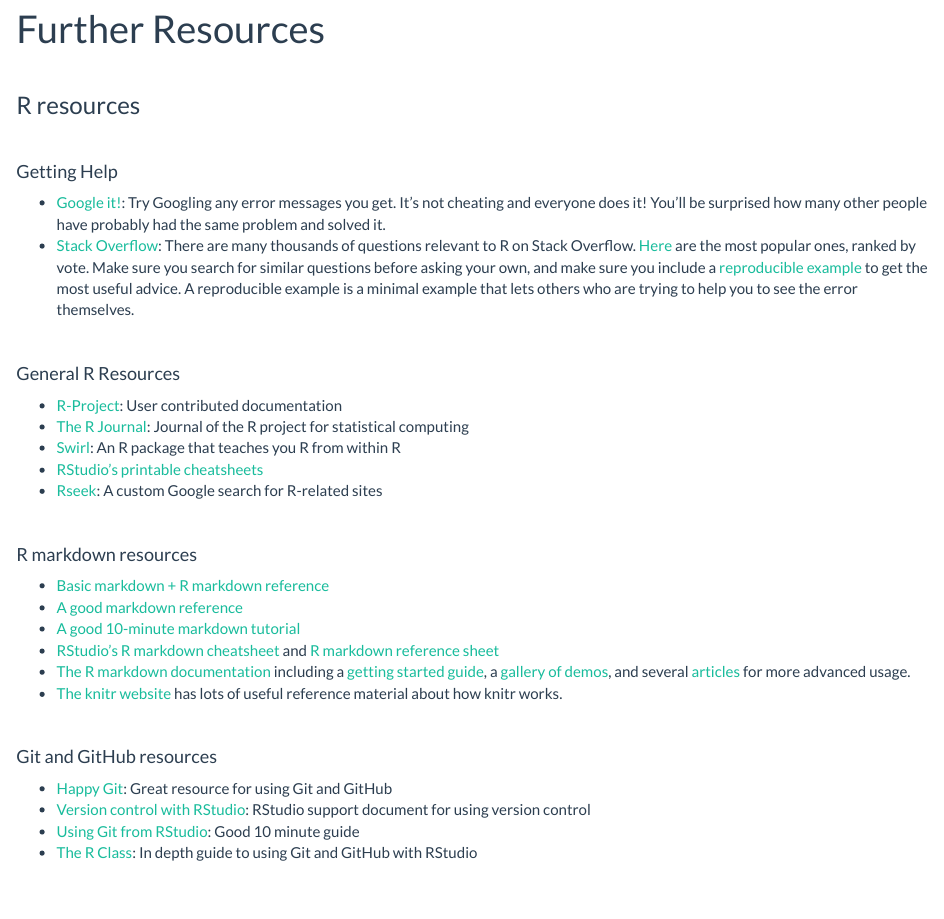
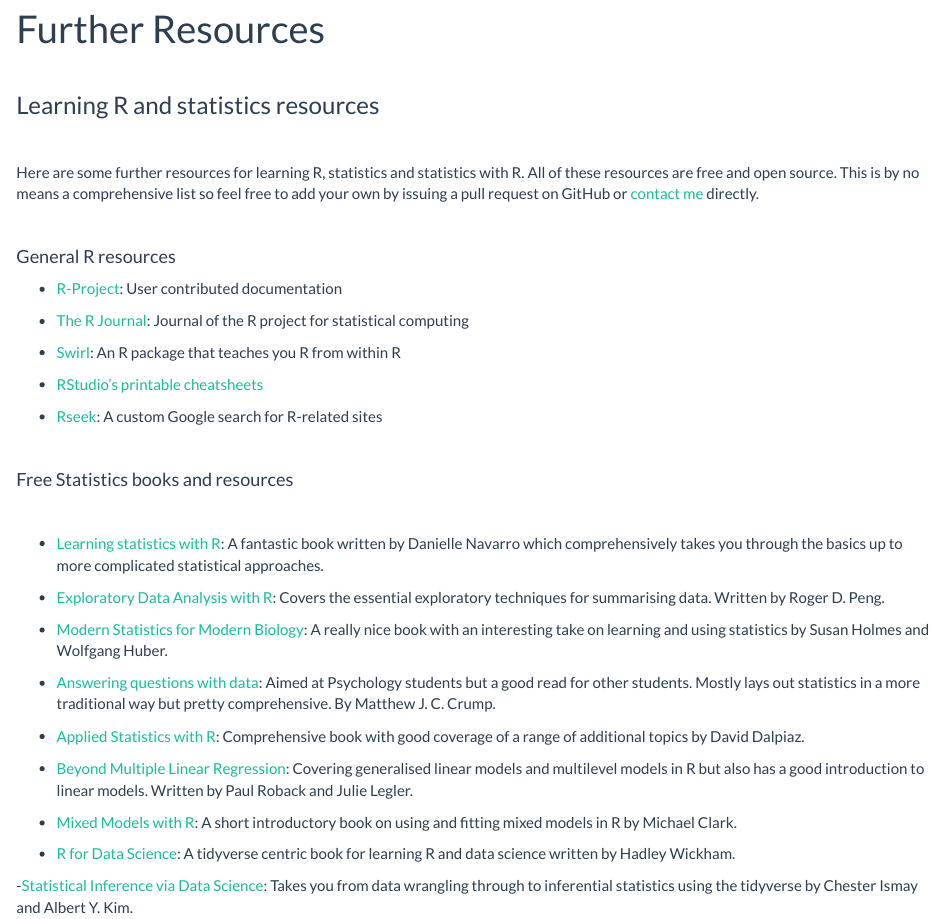
Before and after one commit to alexd106/QUADstats, an R Markdown document (resources.Rmd): the page in a window 1100 px wide, from 70 px down. The pictures show the output file resources.html that the author committed with the source, opened offline; library style sheets and scripts come from the installed R packages.

Commit message:
update resources

```diff
--- a/resources.Rmd
+++ b/resources.Rmd
@@ -7,41 +7,46 @@
 
 \
 
-### R resources
+### Learning R and statistics resources
 
 \
 
-#### Getting Help
-
-- [Google it!](http://lmgtfy.com/?q=R+Error+in+library+there+is+no+package+called): Try Googling any error messages you get. It's not cheating and everyone does it! You'll be surprised how many other people have probably had the same problem and solved it.
-- [Stack Overflow](http://stackoverflow.com/questions/tagged/r): There are many thousands of questions relevant to R on Stack Overflow. [Here](https://stackoverflow.com/questions/tagged/r?sort=votes) are the most popular ones, ranked by vote. Make sure you search for similar questions before asking your own, and make sure you include a [reproducible example](http://stackoverflow.com/questions/5963269/how-to-make-a-great-r-reproducible-example/5963610#5963610) to get the most useful advice. A reproducible example is a minimal example that lets others who are trying to help you to see the error themselves.
+Here are some further resources for learning R, statistics and statistics with R. All of these resources are free and open source. This is by no means a comprehensive list so feel free to add your own by issuing a pull request on GitHub or [contact me](People.html) directly.
 
 \
 
-#### General R Resources
+#### General R resources
 
 - [R-Project](https://cran.r-project.org/other-docs.html): User contributed documentation
+
 - [The R Journal](https://journal.r-project.org/): Journal of the R project for statistical computing
+
 - [Swirl](http://swirlstats.com/): An R package that teaches you R from within R
+
 - [RStudio's printable cheatsheets](https://www.rstudio.com/resources/cheatsheets/)
+
 - [Rseek](http://rseek.org/): A custom Google search for R-related sites
 
 \
 
-#### R markdown resources
-
-- [Basic markdown + R markdown reference](http://bioconnector.github.io/markdown)
-- [A good markdown reference](http://commonmark.org/help/)
-- [A good 10-minute markdown tutorial](http://commonmark.org/help/tutorial/)
-- [RStudio's R markdown cheatsheet](https://github.com/rstudio/cheatsheets/raw/master/rmarkdown-2.0.pdf) and [R markdown reference sheet](https://www.rstudio.com/wp-content/uploads/2015/03/rmarkdown-reference.pdf)
-- [The R markdown documentation](<http://rmarkdown.rstudio.com/>) including a [getting started guide](http://rmarkdown.rstudio.com/lesson-1.html), a [gallery of demos](http://rmarkdown.rstudio.com/gallery.html), and several [articles](http://rmarkdown.rstudio.com/articles.html) for more advanced usage.
-- [The knitr website](<http://yihui.name/knitr/>) has lots of useful reference material about how knitr works.
+#### Free Statistics books and resources
 
 \
 
-#### Git and GitHub resources
+- [Learning statistics with R](https://learningstatisticswithr.com/book/): A fantastic book written by Danielle Navarro which comprehensively takes you through the basics up to more complicated statistical approaches.
 
-- [Happy Git](https://happygitwithr.com/): Great resource for using Git and GitHub
-- [Version control with RStudio](https://support.rstudio.com/hc/en-us/articles/200532077-Version-Control-with-Git-and-SVN): RStudio support document for using version control
-- [Using Git from RStudio](https://nceas.github.io/oss-lessons/version-control/4-getting-started-with-git-in-RStudio.html): Good 10 minute guide
-- [The R Class](https://r-bio.github.io/intro-git-rstudio/): In depth guide to using Git and GitHub with RStudio
+- [Exploratory Data Analysis with R](https://bookdown.org/rdpeng/exdata/): Covers the essential exploratory techniques for summarising data. Written by Roger D. Peng.
+
+- [Modern Statistics for Modern Biology](https://www.huber.embl.de/msmb/index.html): A really nice book with an interesting take on learning and using statistics by Susan Holmes and Wolfgang Huber.
+
+- [Answering questions with data](https://crumplab.github.io/statistics/index.html): Aimed at Psychology students but a good read for other students. Mostly lays out statistics in a more traditional way but pretty comprehensive. By Matthew J. C. Crump.
+
+- [Applied Statistics with R](https://daviddalpiaz.github.io/appliedstats/): Comprehensive book with good coverage of a range of additional topics by David Dalpiaz.
+
+- [Beyond Multiple Linear Regression](https://bookdown.org/roback/bookdown-BeyondMLR/): Covering generalised linear models and multilevel models in R but also has a good introduction to linear models. Written by Paul Roback and Julie Legler.
+
+- [Mixed Models with R](https://m-clark.github.io/mixed-models-with-R/): A short introductory book on using and fitting mixed models in R by Michael Clark.
+
+- [R for Data Science](https://r4ds.had.co.nz/): A tidyverse centric book for learning R and data science written by Hadley Wickham.
+
+-[Statistical Inference via Data Science](https://moderndive.com/): Takes you from data wrangling through to inferential statistics using the tidyverse by Chester Ismay and Albert Y. Kim.
```
Also changed, not shown: exercise_solutions/LM_3_multiple_exercise_solutions.R (+17 -17 lines), exercise_solutions/graphical_data_exploration_exercise_solutions.R (+12 -12 lines), exercise_solutions/linear_model_1_exercise_solutions.R (+12 -12 lines), exercise_solutions/linear_model_2_exercise_solutions.R (+13 -13 lines), LM_3_multiple_exercise.pdf, LM_3_multiple_exercise_solutions.pdf, exercises/graphical_data_exploration_exercise.pdf, exercises/linear_model_1_exercise.pdf, exercises/linear_model_2_exercise.pdf, exercises/linear_model_3_exercise.pdf, resources.html.
